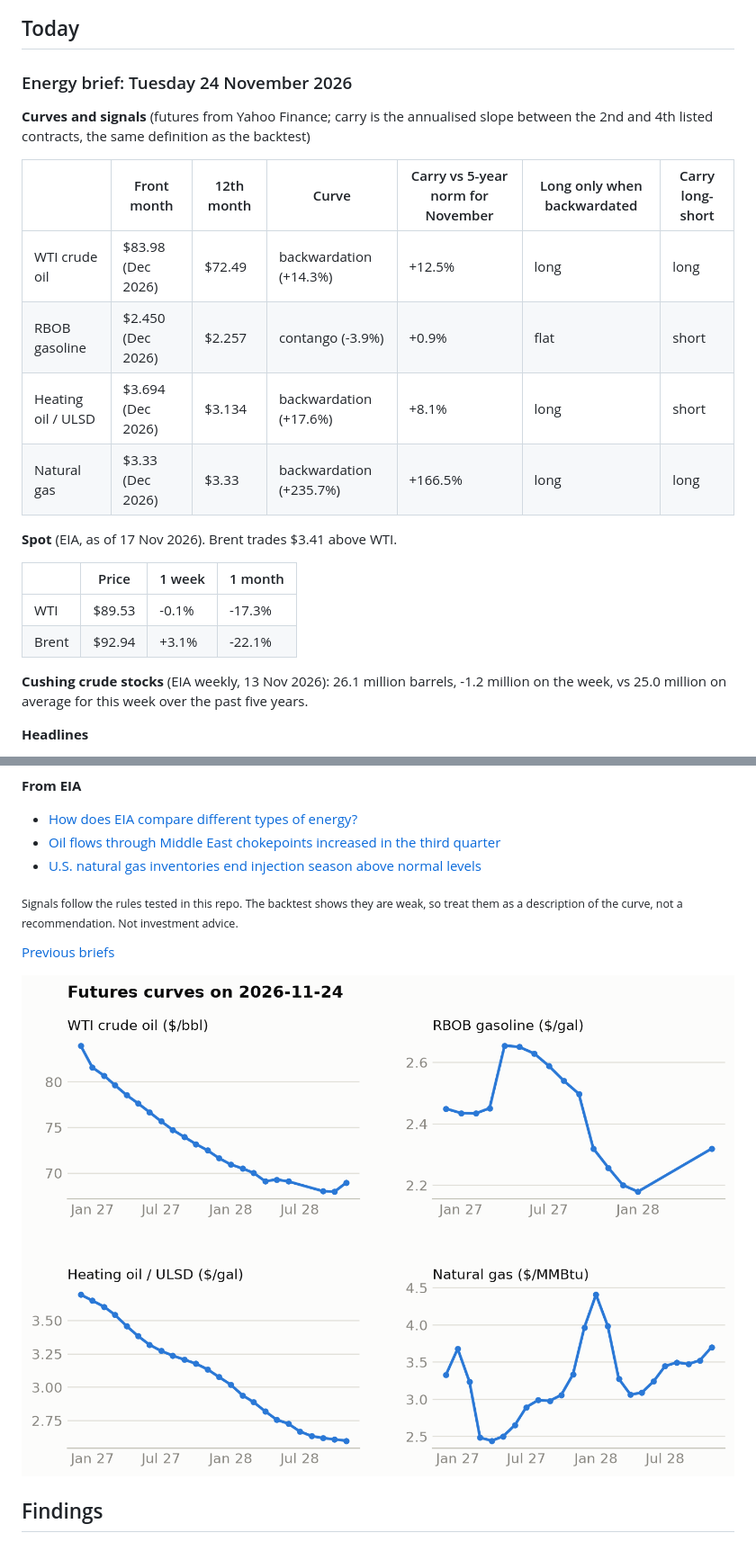
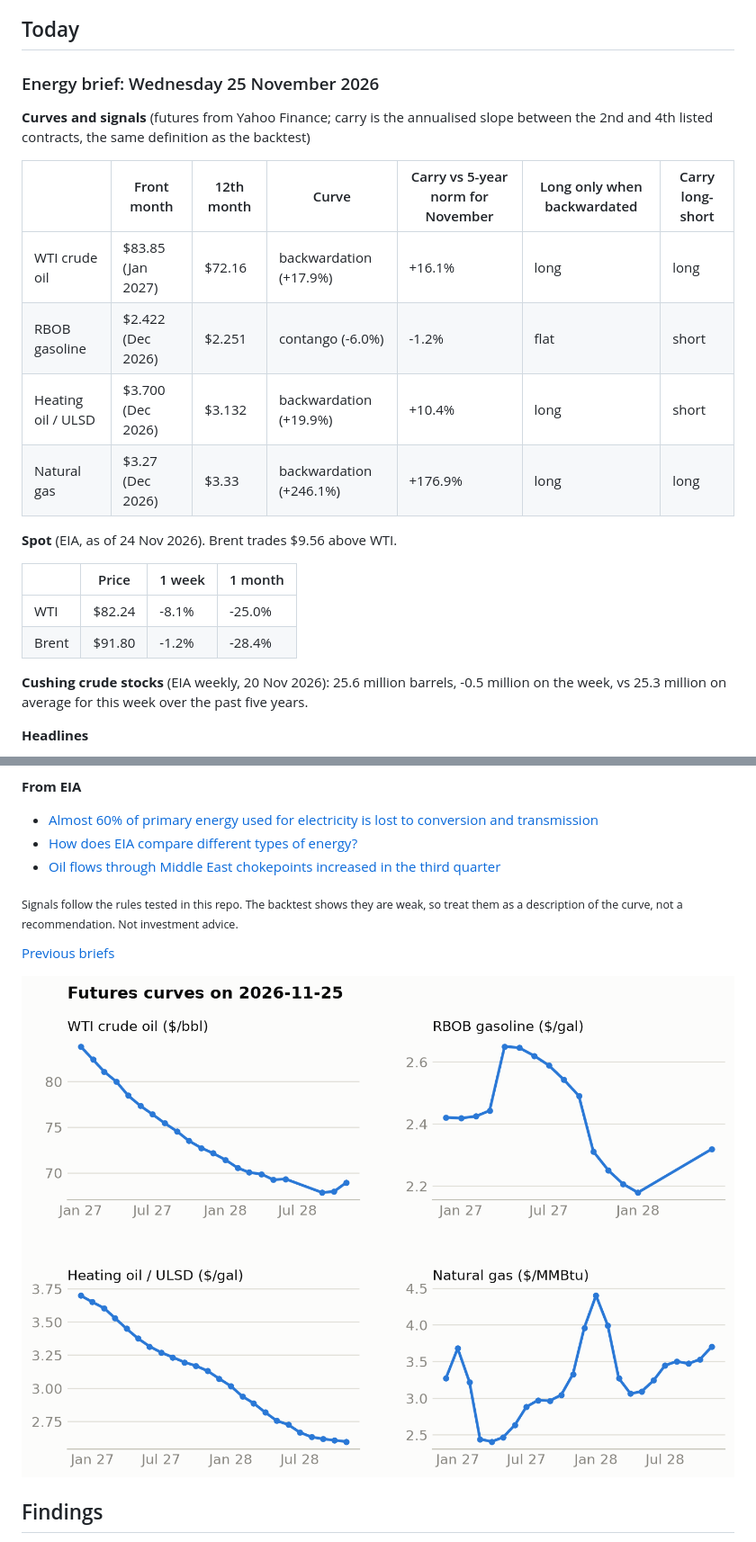
Before and after one commit to cristianahobbs/oil-futures-curves, a Markdown page: README.md, 2 parts joined by grey strips. Shown at 90% size. Drawn GitHub-style; pictures changed too: docs/charts/live_curves.png.

Commit message:
Daily brief: 2026-11-25

```diff
--- a/README.md
+++ b/README.md
@@ -23,27 +23,27 @@ There is also a [Streamlit app](#curve-explorer-app) for looking at the curve on
 ## Today
 
 <!-- today:start -->
-### Energy brief: Tuesday 24 November 2026
+### Energy brief: Wednesday 25 November 2026
 
 **Curves and signals** (futures from Yahoo Finance; carry is the annualised slope between the 2nd and
 4th listed contracts, the same definition as the backtest)
 
 | | Front month | 12th month | Curve | Carry vs 5-year norm for November | Long only when backwardated | Carry long-short |
 |---|---|---|---|---|---|---|
-| WTI crude oil | $83.98 (Dec 2026) | $72.49 | backwardation (+14.3%) | +12.5% | long | long |
-| RBOB gasoline | $2.450 (Dec 2026) | $2.257 | contango (-3.9%) | +0.9% | flat | short |
-| Heating oil / ULSD | $3.694 (Dec 2026) | $3.134 | backwardation (+17.6%) | +8.1% | long | short |
-| Natural gas | $3.33 (Dec 2026) | $3.33 | backwardation (+235.7%) | +166.5% | long | long |
+| WTI crude oil | $83.85 (Jan 2027) | $72.16 | backwardation (+17.9%) | +16.1% | long | long |
+| RBOB gasoline | $2.422 (Dec 2026) | $2.251 | contango (-6.0%) | -1.2% | flat | short |
+| Heating oil / ULSD | $3.700 (Dec 2026) | $3.132 | backwardation (+19.9%) | +10.4% | long | short |
+| Natural gas | $3.27 (Dec 2026) | $3.33 | backwardation (+246.1%) | +176.9% | long | long |
 
-**Spot** (EIA, as of 17 Nov 2026). Brent trades $3.41 above WTI.
+**Spot** (EIA, as of 24 Nov 2026). Brent trades $9.56 above WTI.
 
 | | Price | 1 week | 1 month |
 |---|---|---|---|
-| WTI | $89.53 | -0.1% | -17.3% |
-| Brent | $92.94 | +3.1% | -22.1% |
+| WTI | $82.24 | -8.1% | -25.0% |
+| Brent | $91.80 | -1.2% | -28.4% |
 
-**Cushing crude stocks** (EIA weekly, 13 Nov 2026): 26.1 million barrels,
--1.2 million on the week, vs 25.0 million on average for this week over the past five years.
+**Cushing crude stocks** (EIA weekly, 20 Nov 2026): 25.6 million barrels,
+-0.5 million on the week, vs 25.3 million on average for this week over the past five years.
 
 **Headlines**
 
@@ -58,9 +58,9 @@ There is also a [Streamlit app](#curve-explorer-app) for looking at the curve on
 
 **From EIA**
 
+- [Almost 60% of primary energy used for electricity is lost to conversion and transmission](https://www.eia.gov/todayinenergy/detail.php?id=68504)
 - [How does EIA compare different types of energy?](https://www.eia.gov/todayinenergy/detail.php?id=68504)
 - [Oil flows through Middle East chokepoints increased in the third quarter](https://www.eia.gov/todayinenergy/detail.php?id=)
-- [U.S. natural gas inventories end injection season above normal levels](https://www.eia.gov/todayinenergy/detail.php?id=68484)
 
 <sub>Signals follow the rules tested in this repo. The backtest shows they are weak, so treat them as
 a description of the curve, not a recommendation. Not investment advice.</sub>
```
Also changed, not shown: other parts of README.md (+8 -8 lines), docs/daily/2026-11-25.md (added, +41 -0 lines), docs/charts/live_curves-dark.png, 5 other files.
